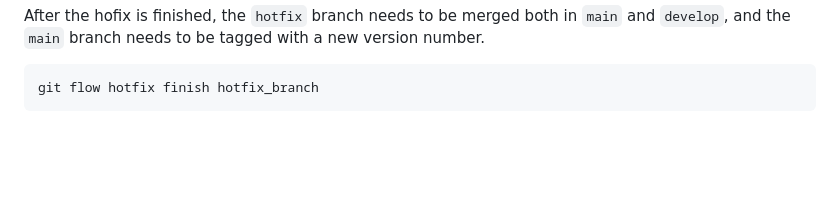
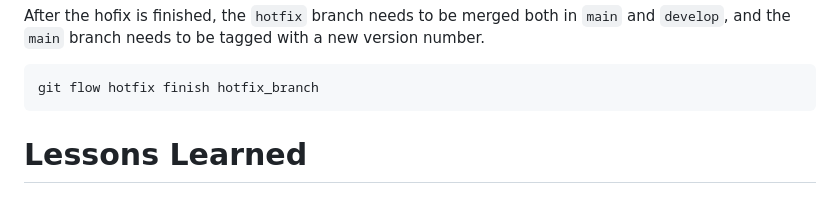
Before and after one commit to simongutenbrunner/clc3-project, a Markdown page: README.md, the part around the change. Drawn GitHub-style; blank space fills up the shorter version.

````diff
--- a/README.md
+++ b/README.md
@@ -100,3 +100,5 @@
 ```
 git flow hotfix finish hotfix_branch
 ```
+
+# Lessons Learned
````
